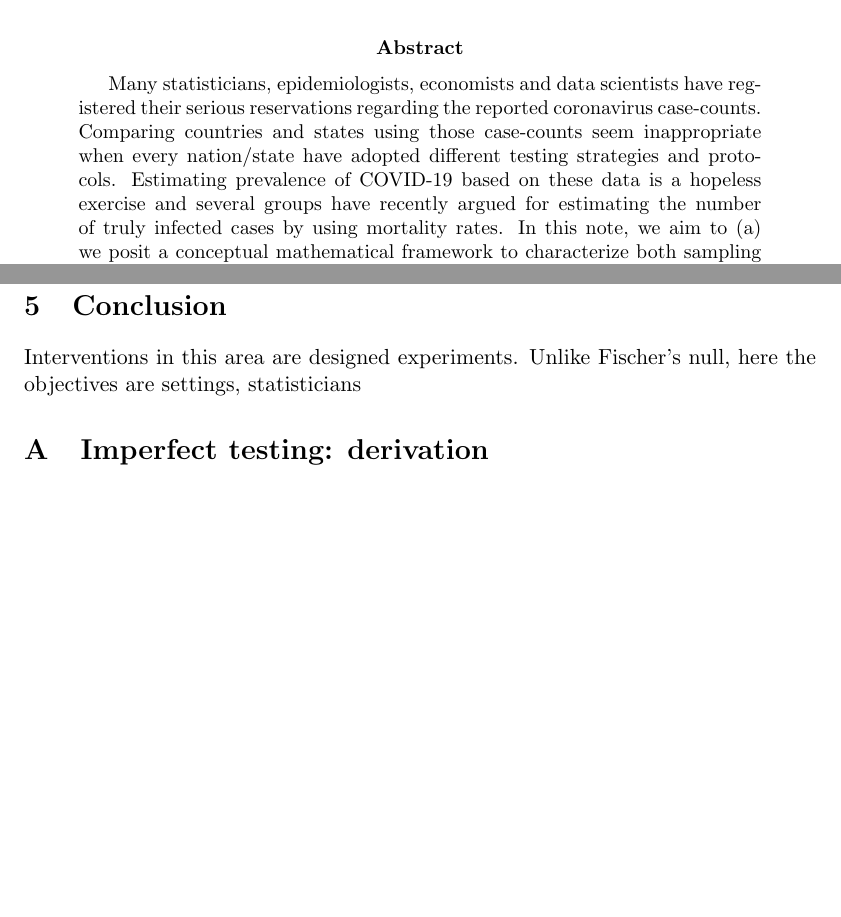
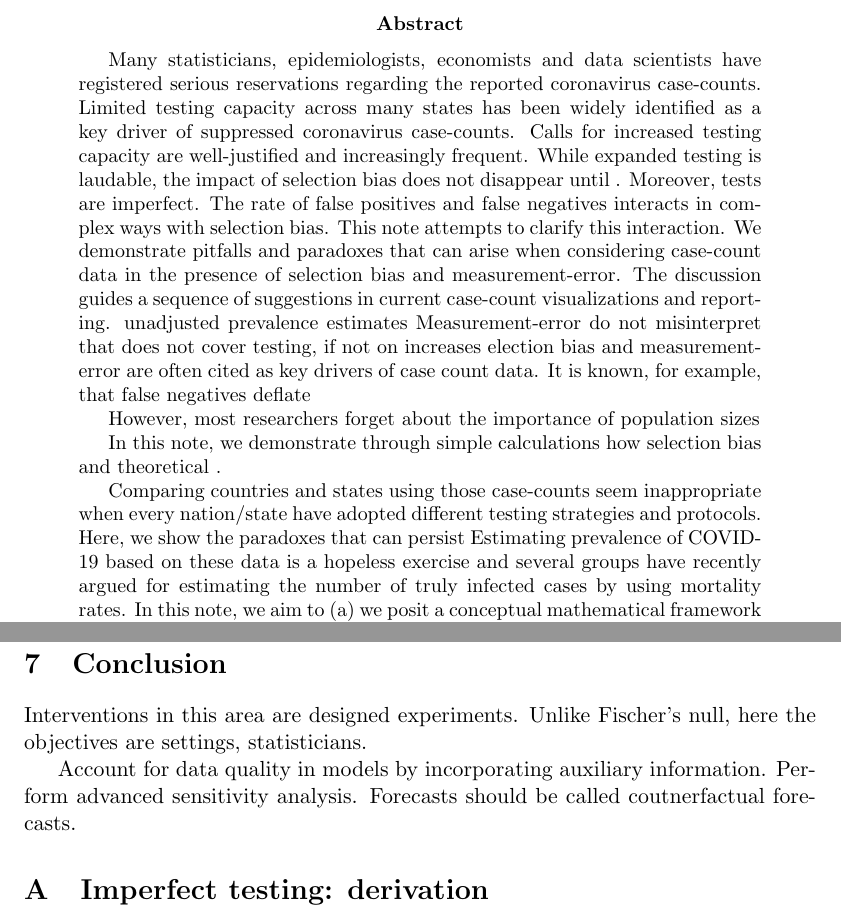
Before and after one commit to wdempsey/covid-umich, a LaTeX paper (write-up/covid-writeup.tex): two parts of pages 1 and 9 of 14 before the commit and two parts of pages 1 and 10 of 14 after it, joined at a grey line, cut so that both start at the same text, the shorter picture padded with empty space. Compiled offline with pdfLaTeX.

Commit message:
covid update

```diff
--- a/write-up/covid-writeup.tex
+++ b/write-up/covid-writeup.tex
@@ -29,7 +29,16 @@
 \maketitle
 
 \begin{abstract}
-Many statisticians, epidemiologists, economists and data scientists have registered their serious reservations regarding the reported coronavirus case-counts. Comparing countries and states using those case-counts seem inappropriate when every nation/state have adopted different testing strategies and protocols. Estimating prevalence of COVID-19 based on these data is a hopeless exercise and several groups have recently argued for estimating the number of truly infected cases by using mortality rates.
+Many statisticians, epidemiologists, economists and data scientists have registered serious reservations regarding the reported coronavirus case-counts. Limited testing capacity across many states has been widely identified as a key driver of suppressed coronavirus case-counts.  Calls for increased testing capacity are well-justified and increasingly frequent.  While expanded testing is laudable, the impact of selection bias does not disappear until .  Moreover, tests are imperfect.  The rate of false positives and false negatives interacts in complex ways with selection bias.  This note attempts to clarify this interaction.  We demonstrate pitfalls and paradoxes that can arise when considering case-count data in the presence of selection bias and measurement-error. The discussion guides a sequence of suggestions in current case-count visualizations and reporting.    unadjusted prevalence estimates Measurement-error do not  misinterpret  that does not cover   testing, if not on  increases  election bias and measurement-error are often cited as key drivers of case count data.  It is known, for example, that false negatives deflate
+
+However, most researchers forget about the importance of population sizes
+
+In this note, we demonstrate through simple calculations how selection bias and theoretical
+.
+
+
+
+Comparing countries and states using those case-counts seem inappropriate when every nation/state have adopted different testing strategies and protocols. Here, we show the paradoxes that can persist  Estimating prevalence of COVID-19 based on these data is a hopeless exercise and several groups have recently argued for estimating the number of truly infected cases by using mortality rates.
 % In a lucid article on FiveThirtyEight.com Nate Silver walks us through the problem by a simple numerical exercise in terms of the basic deterministic models of an epidemic using hypothetical scenarios involving R0 and the effective R.
 In this note, we aim to (a)	we posit a conceptual mathematical framework to characterize both sampling bias and misclassification/imperfection of the test simultaneously on the estimation of the prevalence rate, (b)	review current testing strategies in some of the countries where we have testing data, and (c) provide guidelines for testing strategy/disease surveillance that may help track the pulse of the epidemic, to identify disease free areas and identify disease outbreaks.
 % Also large-scale anti-body testing.
@@ -304,7 +318,9 @@ Use prior results to show that ratio estimator under SRS is a good predictor of
 
 \section{Conclusion}
 
-Interventions in this area are designed experiments.  Unlike Fischer's null, here the objectives are settings, statisticians
+Interventions in this area are designed experiments.  Unlike Fischer's null, here the objectives are settings, statisticians.
+
+Account for data quality in models by incorporating auxiliary information.  Perform advanced sensitivity analysis.  Forecasts should be called coutnerfactual forecasts.
 
 \appendix
 
```
Also changed, not shown: write-up/covid-writeup.tex (11 more changed lines), 2 other files.
